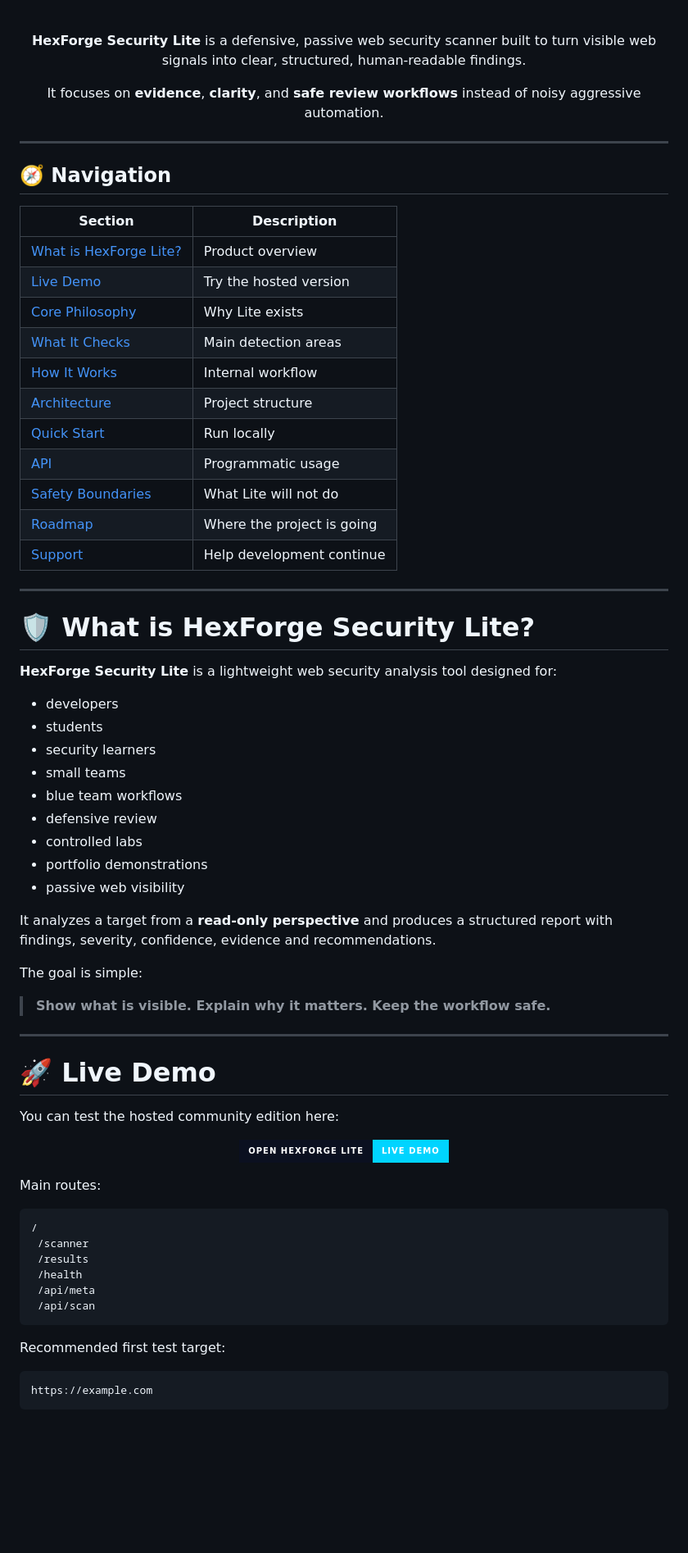
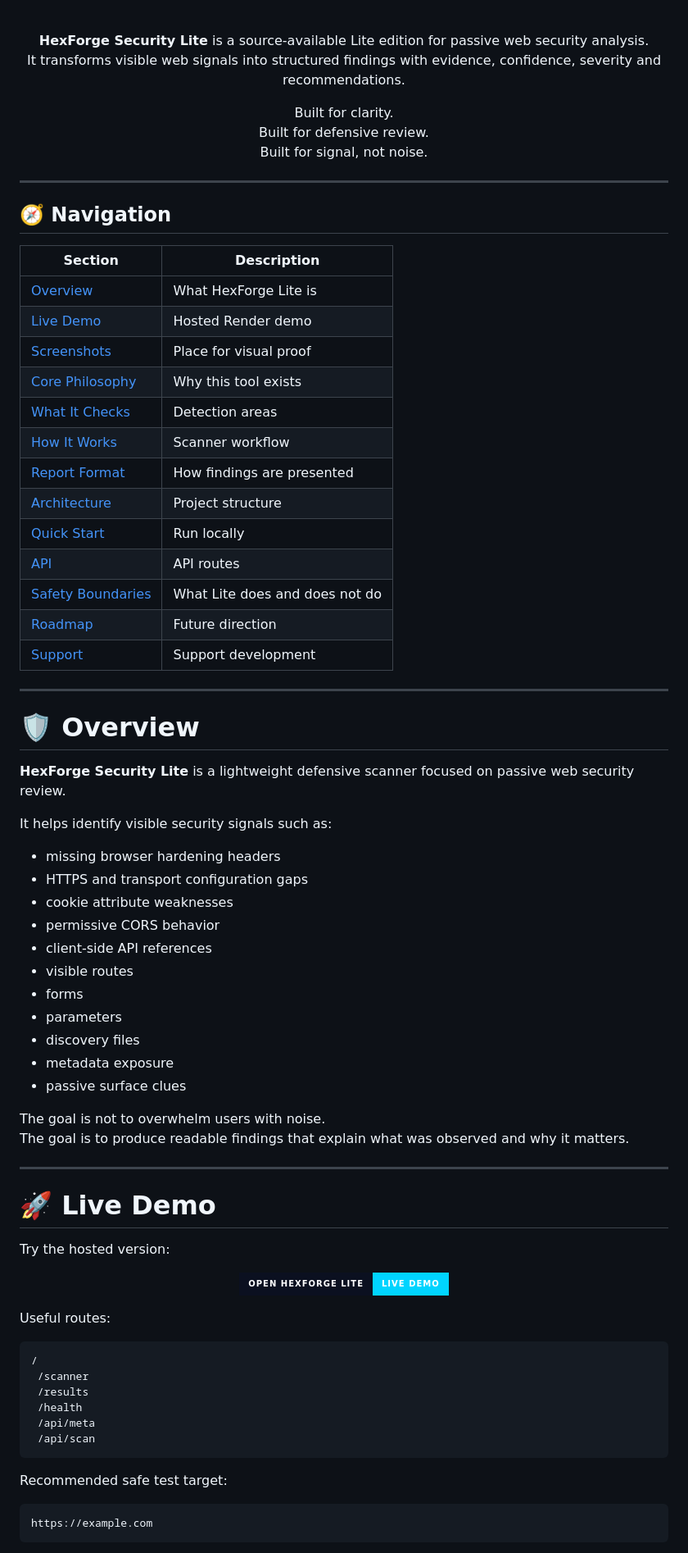
Before and after one commit to BP202302/hexforge-security-lite, a Markdown page: README.md, the part around one of its changes. Shown at 82% size. GitHub-like rendering; badges without logos; blank space fills up the shorter version.

````diff
--- a/README.md
+++ b/README.md
@@ -28,9 +28,12 @@
 
 <br>
 
-**HexForge Security Lite** is a defensive, passive web security scanner built to turn visible web signals into clear, structured, human-readable findings.
+**HexForge Security Lite** is a source-available Lite edition for passive web security analysis.
+It transforms visible web signals into structured findings with evidence, confidence, severity and recommendations.
 
-It focuses on **evidence**, **clarity**, and **safe review workflows** instead of noisy aggressive automation.
+Built for clarity.
+Built for defensive review.
+Built for signal, not noise.
 
 </div>
 
@@ -40,45 +43,48 @@ It focuses on **evidence**, **clarity**, and **safe review workflows** instead o
 
 | Section | Description |
 |---|---|
-| [What is HexForge Lite?](#-what-is-hexforge-security-lite) | Product overview |
-| [Live Demo](#-live-demo) | Try the hosted version |
-| [Core Philosophy](#-core-philosophy) | Why Lite exists |
-| [What It Checks](#-what-it-checks) | Main detection areas |
-| [How It Works](#-how-it-works) | Internal workflow |
+| [Overview](#-overview) | What HexForge Lite is |
+| [Live Demo](#-live-demo) | Hosted Render demo |
+| [Screenshots](#-screenshots) | Place for visual proof |
+| [Core Philosophy](#-core-philosophy) | Why this tool exists |
+| [What It Checks](#-what-it-checks) | Detection areas |
+| [How It Works](#-how-it-works) | Scanner workflow |
+| [Report Format](#-report-format) | How findings are presented |
 | [Architecture](#-architecture) | Project structure |
 | [Quick Start](#-quick-start) | Run locally |
-| [API](#-api) | Programmatic usage |
-| [Safety Boundaries](#-safety-boundaries) | What Lite will not do |
-| [Roadmap](#-roadmap) | Where the project is going |
-| [Support](#-support-the-project) | Help development continue |
+| [API](#-api) | API routes |
+| [Safety Boundaries](#-safety-boundaries) | What Lite does and does not do |
+| [Roadmap](#-roadmap) | Future direction |
+| [Support](#-support-the-project) | Support development |
 
 ---
 
-# 🛡️ What is HexForge Security Lite?
+# 🛡️ Overview
 
-**HexForge Security Lite** is a lightweight web security analysis tool designed for:
+**HexForge Security Lite** is a lightweight defensive scanner focused on passive web security review.
 
-- developers
-- students
-- security learners
-- small teams
-- blue team workflows
-- defensive review
-- controlled labs
-- portfolio demonstrations
-- passive web visibility
+It helps identify visible security signals such as:
 
-It analyzes a target from a **read-only perspective** and produces a structured report with findings, severity, confidence, evidence and recommendations.
+- missing browser hardening headers
+- HTTPS and transport configuration gaps
+- cookie attribute weaknesses
+- permissive CORS behavior
+- client-side API references
+- visible routes
+- forms
+- parameters
+- discovery files
+- metadata exposure
+- passive surface clues
 
-The goal is simple:
-
-> **Show what is visible. Explain why it matters. Keep the workflow safe.**
+The goal is not to overwhelm users with noise.
+The goal is to produce readable findings that explain what was observed and why it matters.
 
 ---
 
 # 🚀 Live Demo
 
-You can test the hosted community edition here:
+Try the hosted version:
 
 <p align="center">
   <a href="https://hexforge-security-lite.onrender.com">
@@ -86,7 +92,7 @@ You can test the hosted community edition here:
   </a>
 </p>
 
-Main routes:
+Useful routes:
 
 ```text
 /
@@ -97,7 +103,7 @@ Main routes:
  /api/scan
 ```
 
-Recommended first test target:
+Recommended safe test target:
 
 ```text
 https://example.com
````
Also changed, not shown: other parts of README.md (+155 -84 lines).
